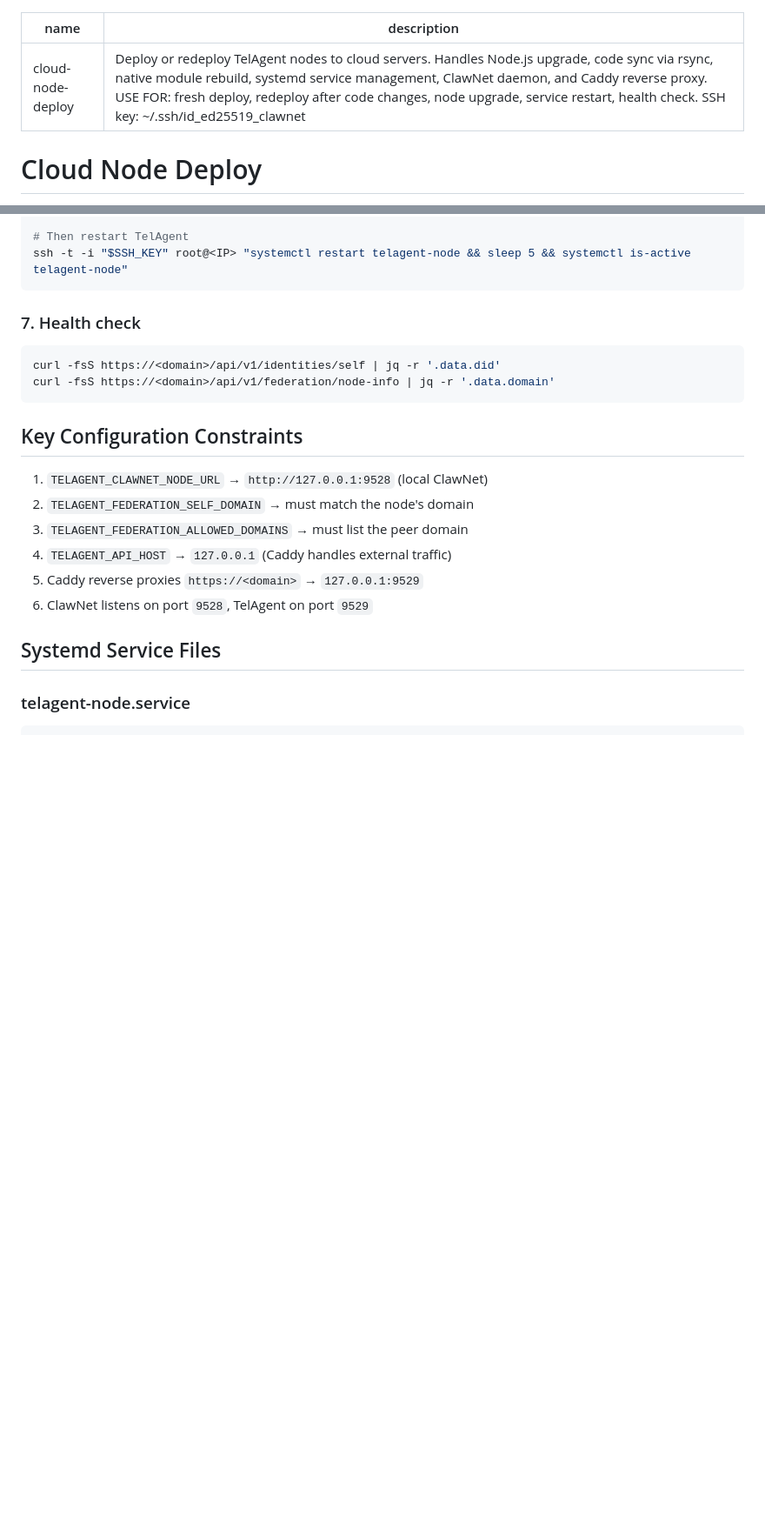
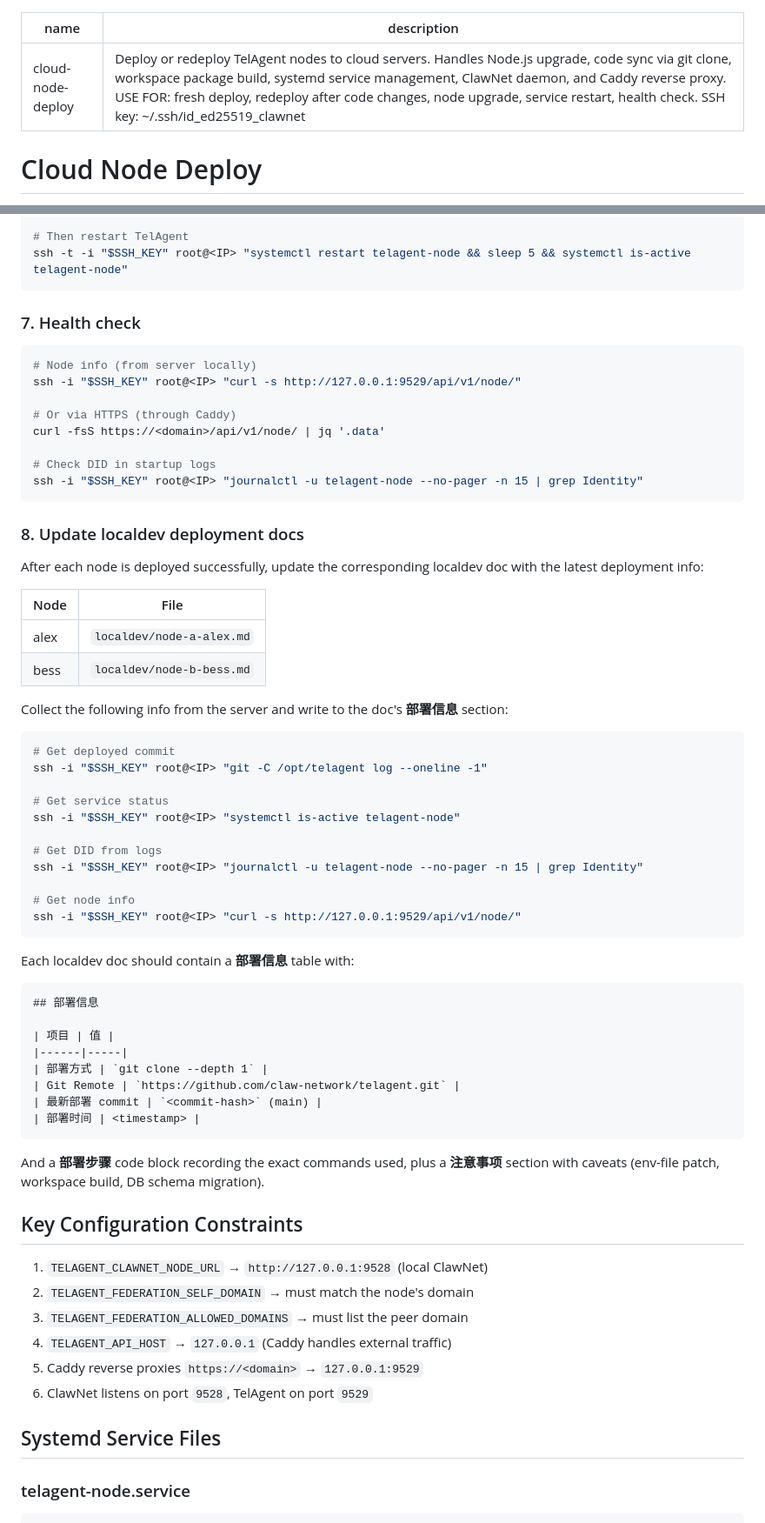
Before and after one commit to claw-network/telagent, a Markdown page: skills/cloud-node-deploy/SKILL.md, 2 parts joined by grey strips. Shown at 87% size. GitHub-like rendering; blank space fills up the shorter version.

````diff
--- a/skills/cloud-node-deploy/SKILL.md
+++ b/skills/cloud-node-deploy/SKILL.md
@@ -1,6 +1,6 @@
 ---
 name: cloud-node-deploy
-description: "Deploy or redeploy TelAgent nodes to cloud servers. Handles Node.js upgrade, code sync via rsync, native module rebuild, systemd service management, ClawNet daemon, and Caddy reverse proxy. USE FOR: fresh deploy, redeploy after code changes, node upgrade, service restart, health check. SSH key: ~/.ssh/id_ed25519_clawnet"
+description: "Deploy or redeploy TelAgent nodes to cloud servers. Handles Node.js upgrade, code sync via git clone, workspace package build, systemd service management, ClawNet daemon, and Caddy reverse proxy. USE FOR: fresh deploy, redeploy after code changes, node upgrade, service restart, health check. SSH key: ~/.ssh/id_ed25519_clawnet"
 ---
 
 # Cloud Node Deploy
@@ -96,9 +98,55 @@ ssh -t -i "$SSH_KEY" root@<IP> "systemctl restart telagent-node && sleep 5 && sy
 ### 7. Health check
 
 ```bash
-curl -fsS https://<domain>/api/v1/identities/self | jq -r '.data.did'
-curl -fsS https://<domain>/api/v1/federation/node-info | jq -r '.data.domain'
+# Node info (from server locally)
+ssh -i "$SSH_KEY" root@<IP> "curl -s http://127.0.0.1:9529/api/v1/node/"
+
+# Or via HTTPS (through Caddy)
+curl -fsS https://<domain>/api/v1/node/ | jq '.data'
+
+# Check DID in startup logs
+ssh -i "$SSH_KEY" root@<IP> "journalctl -u telagent-node --no-pager -n 15 | grep Identity"
 ```
+
+### 8. Update localdev deployment docs
+
+After each node is deployed successfully, update the corresponding localdev doc with the latest deployment info:
+
+| Node | File |
+|------|------|
+| alex | `localdev/node-a-alex.md` |
+| bess | `localdev/node-b-bess.md` |
+
+Collect the following info from the server and write to the doc's **部署信息** section:
+
+```bash
+# Get deployed commit
+ssh -i "$SSH_KEY" root@<IP> "git -C /opt/telagent log --oneline -1"
+
+# Get service status
+ssh -i "$SSH_KEY" root@<IP> "systemctl is-active telagent-node"
+
+# Get DID from logs
+ssh -i "$SSH_KEY" root@<IP> "journalctl -u telagent-node --no-pager -n 15 | grep Identity"
+
+# Get node info
+ssh -i "$SSH_KEY" root@<IP> "curl -s http://127.0.0.1:9529/api/v1/node/"
+```
+
+Each localdev doc should contain a **部署信息** table with:
+
+```markdown
+## 部署信息
+
+| 项目 | 值 |
+|------|-----|
+| 部署方式 | `git clone --depth 1` |
+| Git Remote | `https://github.com/claw-network/telagent.git` |
+| 最新部署 commit | `<commit-hash>` (main) |
+| 部署时间 | <timestamp> |
+```
+
+And a **部署步骤** code block recording the exact commands used, plus a **注意事项** section with caveats (env-file patch, workspace build, DB schema migration).
 
 ## Key Configuration Constraints
 
````
Also changed, not shown: other parts of skills/cloud-node-deploy/SKILL.md (+40 -18 lines).
